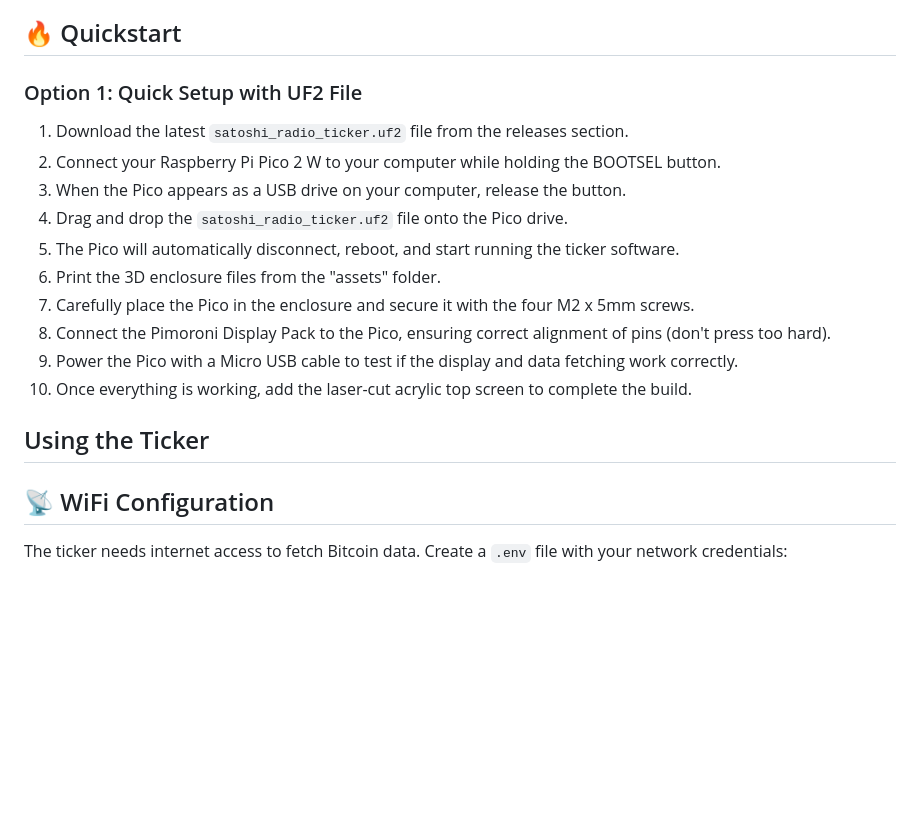
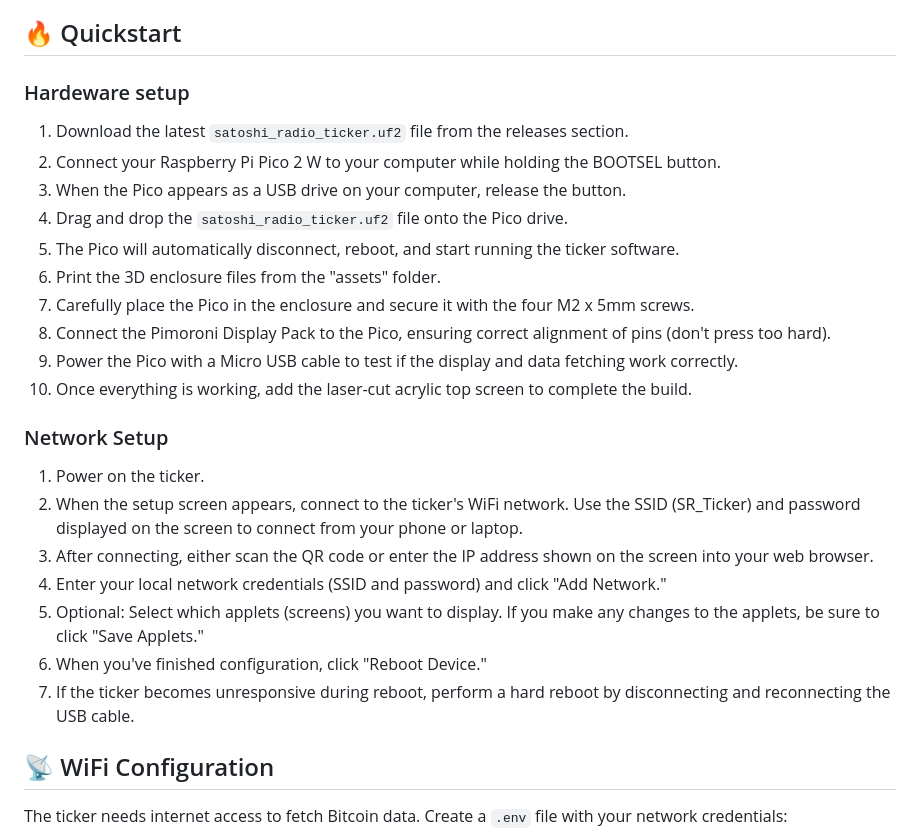
Before and after one commit to therealmko/bitcoin-ticker, a Markdown page: readme.md, the part around the change. Rendered like a GitHub page; blank space fills up the shorter version.

```diff
--- a/readme.md
+++ b/readme.md
@@ -31,8 +31,7 @@ To build your own Satoshi Radio Ticker, you'll need:
 
 ## 🔥 Quickstart
 
-### Option 1: Quick Setup with UF2 File
-
+### Hardeware setup
 1. Download the latest `satoshi_radio_ticker.uf2` file from the releases section.
 2. Connect your Raspberry Pi Pico 2 W to your computer while holding the BOOTSEL button.
 3. When the Pico appears as a USB drive on your computer, release the button.
@@ -44,8 +43,14 @@ To build your own Satoshi Radio Ticker, you'll need:
 9. Power the Pico with a Micro USB cable to test if the display and data fetching work correctly.
 10. Once everything is working, add the laser-cut acrylic top screen to complete the build.
 
-## Using the Ticker
-
+### Network Setup
+1. Power on the ticker.
+2. When the setup screen appears, connect to the ticker's WiFi network. Use the SSID (SR_Ticker) and password displayed on the screen to connect from your phone or laptop.
+3. After connecting, either scan the QR code or enter the IP address shown on the screen into your web browser.
+4. Enter your local network credentials (SSID and password) and click "Add Network."
+5. Optional: Select which applets (screens) you want to display. If you make any changes to the applets, be sure to click "Save Applets."
+6. When you've finished configuration, click "Reboot Device."
+7. If the ticker becomes unresponsive during reboot, perform a hard reboot by disconnecting and reconnecting the USB cable.
 
 
 ## 📡 WiFi Configuration
```
